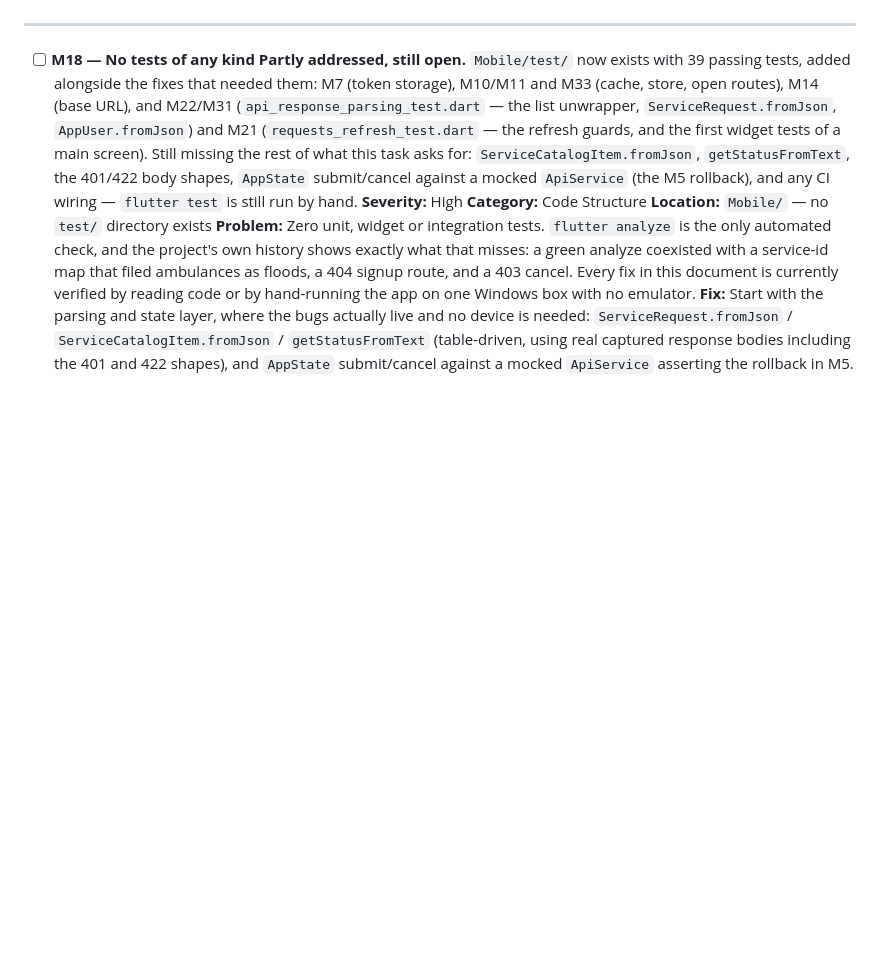
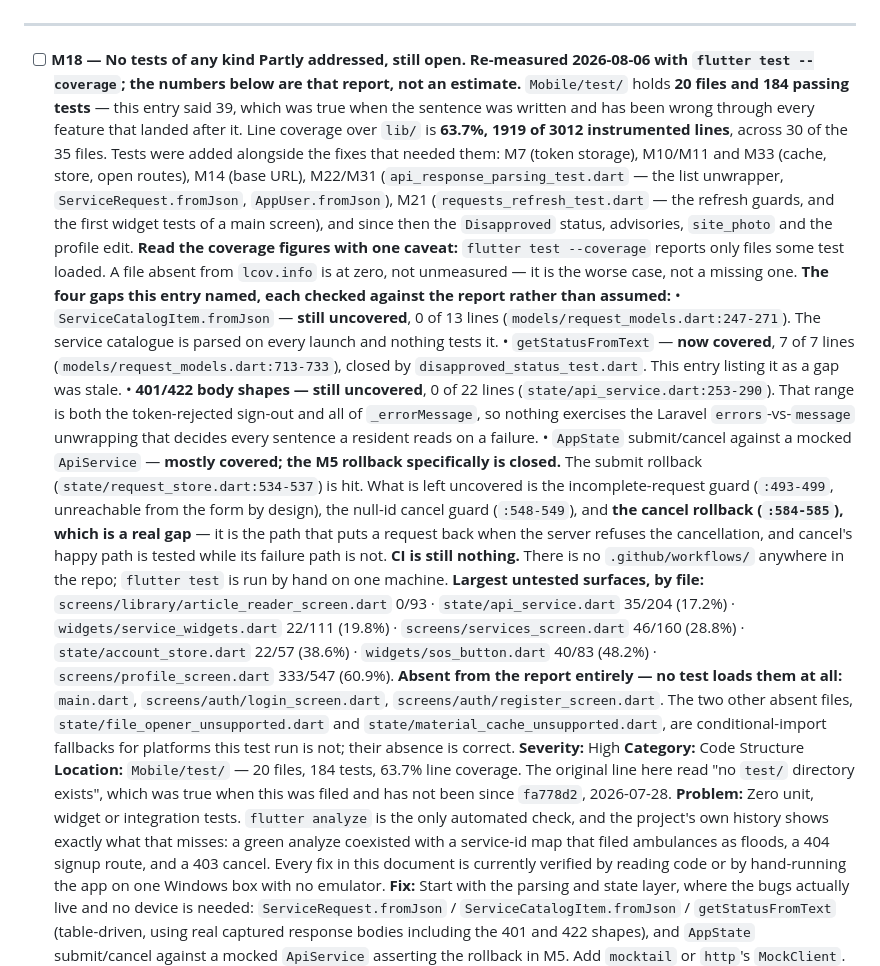
Before and after one commit to BOXCUBE06/SERBIS_prototype, a Markdown page: docs/mobile-improvement-tasks.md, the part around the change. Drawn GitHub-style; blank space fills up the shorter version.

Commit message:
Give M18 the test numbers a coverage run actually produced
The entry claimed 39 tests. There are 184, in 20 files, covering 63.7%
of lib/ — measured with flutter test --coverage, not estimated. It also
listed getStatusFromText as uncovered; disapproved_status_test.dart has
covered it fully since it was written.

The other three named gaps are real and are now stated with the lines
behind them: ServiceCatalogItem.fromJson at 0 of 13, the 401/422 body
handling at 0 of 22 — which is all of _errorMessage, so nothing tests
the sentence a resident reads when a request fails — and no CI anywhere.
The M5 submit rollback the entry asked for is closed; the cancel
rollback next to it is not, and that distinction is now written down
instead of being carried as one item.

Also records that a file missing from lcov.info is at zero rather than
unmeasured, so the three screens absent from the report are not read as
gaps in the measurement.

Co-Authored-By: Claude Opus 5 <noreply@anthropic.com>

```diff
--- a/docs/mobile-improvement-tasks.md
+++ b/docs/mobile-improvement-tasks.md
@@ -674,20 +674,62 @@ Anything that can cause a wrong, lost, or falsely-confirmed emergency request.
 ---
 
 - [ ] **M18 — No tests of any kind**
-      **Partly addressed, still open.** `Mobile/test/` now exists with 39
-      passing tests, added alongside the fixes that needed them: M7 (token
-      storage), M10/M11 and M33 (cache, store, open routes), M14 (base URL), and
+      **Partly addressed, still open. Re-measured 2026-08-06 with
+      `flutter test --coverage`; the numbers below are that report, not an
+      estimate.** `Mobile/test/` holds **20 files and 184 passing tests** —
+      this entry said 39, which was true when the sentence was written and has
+      been wrong through every feature that landed after it. Line coverage over
+      `lib/` is
+      **63.7%, 1919 of 3012 instrumented lines**, across 30 of the 35 files.
+      Tests were added alongside the fixes that needed them: M7 (token
+      storage), M10/M11 and M33 (cache, store, open routes), M14 (base URL),
       M22/M31 (`api_response_parsing_test.dart` — the list unwrapper,
-      `ServiceRequest.fromJson`, `AppUser.fromJson`) and M21
+      `ServiceRequest.fromJson`, `AppUser.fromJson`), M21
       (`requests_refresh_test.dart` — the refresh guards, and the first widget
-      tests of a main screen). Still missing the rest of
-      what this task asks for: `ServiceCatalogItem.fromJson`,
-      `getStatusFromText`, the 401/422 body shapes, `AppState` submit/cancel
-      against a mocked `ApiService` (the M5 rollback), and any CI wiring —
-      `flutter test` is still run by hand.
+      tests of a main screen), and since then the `Disapproved` status,
+      advisories, `site_photo` and the profile edit.
+      **Read the coverage figures with one caveat:** `flutter test --coverage`
+      reports only files some test loaded. A file absent from `lcov.info` is at
+      zero, not unmeasured — it is the worse case, not a missing one.
+      **The four gaps this entry named, each checked against the report rather
+      than assumed:**
+      • `ServiceCatalogItem.fromJson` — **still uncovered**, 0 of 13 lines
+      (`models/request_models.dart:247-271`). The service catalogue is parsed on
+      every launch and nothing tests it.
+      • `getStatusFromText` — **now covered**, 7 of 7 lines
+      (`models/request_models.dart:713-733`), closed by
+      `disapproved_status_test.dart`. This entry listing it as a gap was stale.
+      • **401/422 body shapes — still uncovered**, 0 of 22 lines
+      (`state/api_service.dart:253-290`). That range is both the token-rejected
+      sign-out and all of `_errorMessage`, so nothing exercises the Laravel
+      `errors`-vs-`message` unwrapping that decides every sentence a resident
+      reads on a failure.
+      • `AppState` submit/cancel against a mocked `ApiService` — **mostly
+      covered; the M5 rollback specifically is closed.** The submit rollback
+      (`state/request_store.dart:534-537`) is hit. What is left uncovered is the
+      incomplete-request guard (`:493-499`, unreachable from the form by
+      design), the null-id cancel guard (`:548-549`), and **the cancel rollback
+      (`:584-585`), which is a real gap** — it is the path that puts a request
+      back when the server refuses the cancellation, and cancel's happy path is
+      tested while its failure path is not.
+      **CI is still nothing.** There is no `.github/workflows/` anywhere in the
+      repo; `flutter test` is run by hand on one machine.
+      **Largest untested surfaces, by file:**
+      `screens/library/article_reader_screen.dart` 0/93 · `state/api_service.dart`
+      35/204 (17.2%) · `widgets/service_widgets.dart` 22/111 (19.8%) ·
+      `screens/services_screen.dart` 46/160 (28.8%) · `state/account_store.dart`
+      22/57 (38.6%) · `widgets/sos_button.dart` 40/83 (48.2%) ·
+      `screens/profile_screen.dart` 333/547 (60.9%). **Absent from the report
+      entirely — no test loads them at all:** `main.dart`,
+      `screens/auth/login_screen.dart`, `screens/auth/register_screen.dart`. The
+      two other absent files, `state/file_opener_unsupported.dart` and
+      `state/material_cache_unsupported.dart`, are conditional-import fallbacks
+      for platforms this test run is not; their absence is correct.
       **Severity:** High
       **Category:** Code Structure
-      **Location:** `Mobile/` — no `test/` directory exists
+      **Location:** `Mobile/test/` — 20 files, 184 tests, 63.7% line coverage.
+      The original line here read "no `test/` directory exists", which was true
+      when this was filed and has not been since `fa778d2`, 2026-07-28.
       **Problem:** Zero unit, widget or integration tests. `flutter analyze` is
       the only automated check, and the project's own history shows exactly what
       that misses: a green analyze coexisted with a service-id map that filed
```
